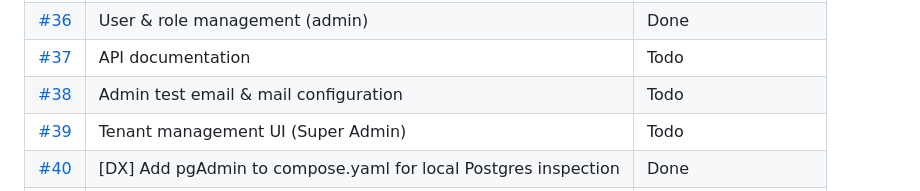
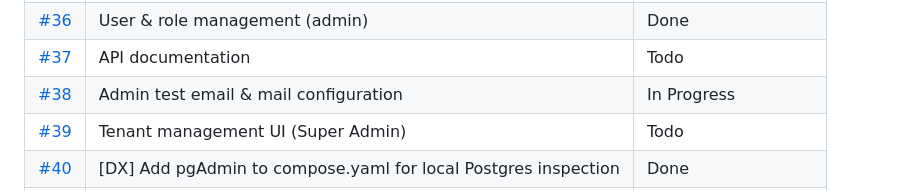
Before and after one commit to Azab-Inc/blogravel, a Markdown page: tickets.md, the part around the change. Rendered like a GitHub page.

Commit message:
Fix - Project: start ticket 38

```diff
--- a/tickets.md
+++ b/tickets.md
@@ -51,7 +51,7 @@ Statuses mirror the GitHub project board: **Done**, **In Progress**, **Todo**, *
 | [#35](https://github.com/Azab-Inc/blogravel/issues/35) | Comments: moderation & display | Todo |
 | [#36](https://github.com/Azab-Inc/blogravel/issues/36) | User & role management (admin) | Done |
 | [#37](https://github.com/Azab-Inc/blogravel/issues/37) | API documentation | Todo |
-| [#38](https://github.com/Azab-Inc/blogravel/issues/38) | Admin test email & mail configuration | Todo |
+| [#38](https://github.com/Azab-Inc/blogravel/issues/38) | Admin test email & mail configuration | In Progress |
 | [#39](https://github.com/Azab-Inc/blogravel/issues/39) | Tenant management UI (Super Admin) | Todo |
 | [#40](https://github.com/Azab-Inc/blogravel/issues/40) | [DX] Add pgAdmin to compose.yaml for local Postgres inspection | Done |
 | [#41](https://github.com/Azab-Inc/blogravel/issues/41) | Database seeders: Dev + User seeder | Done *(not in project)* |
```
